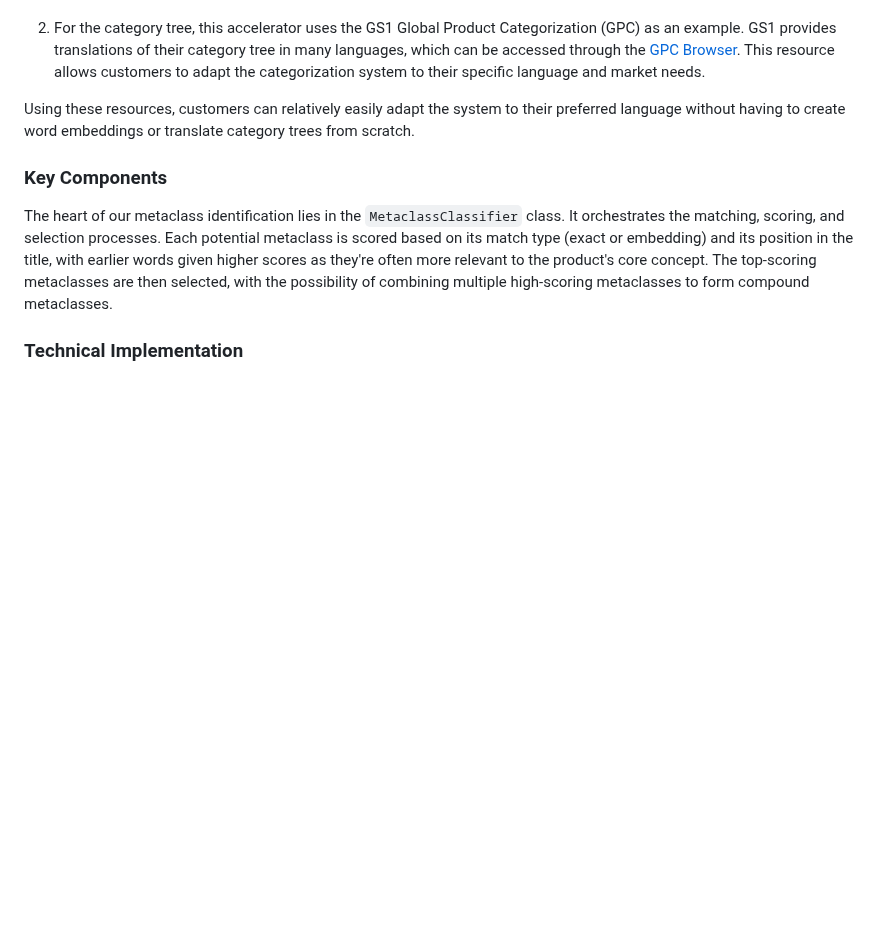
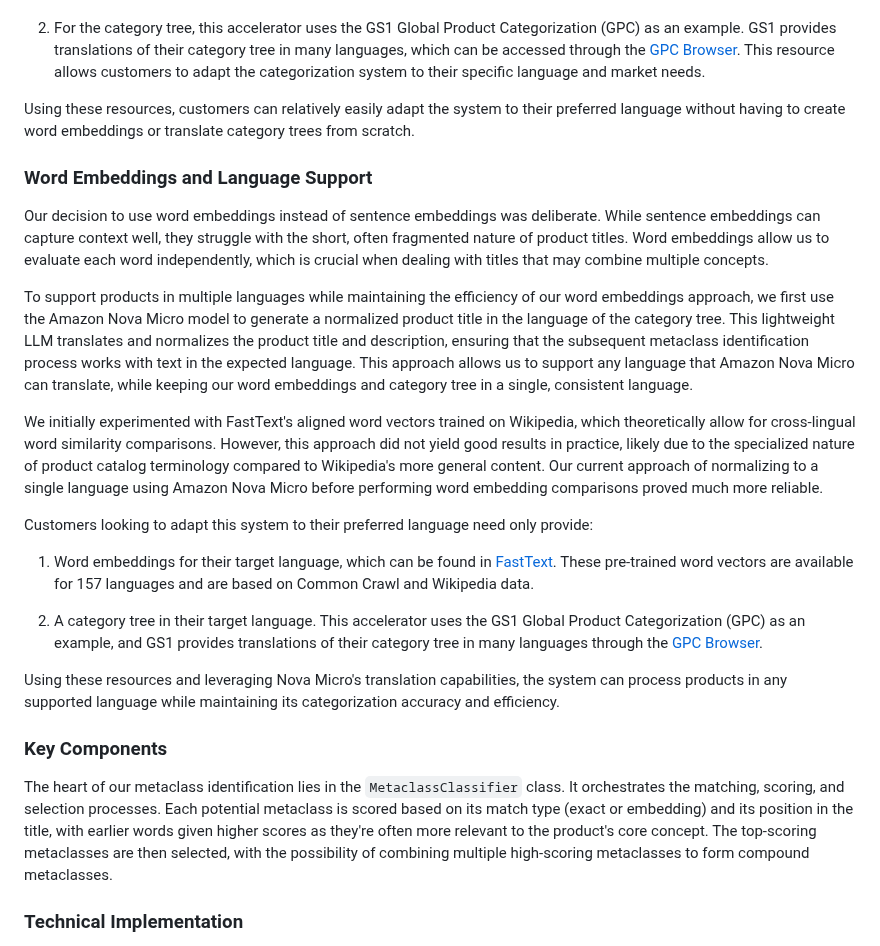
Before and after one commit to aws-samples/aws-smart-product-onboarding, a Markdown page: documentation/bottom-up-product-categorization/metaclass-task.md, the part around the change. GitHub-like rendering; blank space fills up the shorter version.

```diff
--- a/documentation/bottom-up-product-categorization/metaclass-task.md
+++ b/documentation/bottom-up-product-categorization/metaclass-task.md
@@ -26,6 +26,23 @@ For customers looking to adapt this system to their preferred language, they wou
 
 Using these resources, customers can relatively easily adapt the system to their preferred language without having to create word embeddings or translate category trees from scratch.
 
+### Word Embeddings and Language Support
+
+Our decision to use word embeddings instead of sentence embeddings was deliberate. While sentence embeddings can capture context well, they struggle with the short, often fragmented nature of product titles. Word embeddings allow us to evaluate each word independently, which is crucial when dealing with titles that may combine multiple concepts.
+
+To support products in multiple languages while maintaining the efficiency of our word embeddings approach, we first use the Amazon Nova Micro model to generate a normalized product title in the language of the category tree. This lightweight LLM translates and normalizes the product title and description, ensuring that the subsequent metaclass identification process works with text in the expected language. This approach allows us to support any language that Amazon Nova Micro can translate, while keeping our word embeddings and category tree in a single, consistent language.
+
+We initially experimented with FastText's aligned word vectors trained on Wikipedia, which theoretically allow for cross-lingual word similarity comparisons. However, this approach did not yield good results in practice, likely due to the specialized nature of product catalog terminology compared to Wikipedia's more general content. Our current approach of normalizing to a single language using Amazon Nova Micro before performing word embedding comparisons proved much more reliable.
+
+Customers looking to adapt this system to their preferred language need only provide:
+
+1. Word embeddings for their target language, which can be found in [FastText](https://fasttext.cc/docs/en/crawl-vectors.html). These pre-trained word vectors are available for 157 languages and are based on Common Crawl and Wikipedia data.
+
+2. A category tree in their target language. This accelerator uses the GS1 Global Product Categorization (GPC) as an example, and GS1 provides translations of their category tree in many languages through the [GPC Browser](https://gpc-browser.gs1.org/).
+
+Using these resources and leveraging Nova Micro's translation capabilities, the system can process products in any supported language while maintaining its categorization accuracy and efficiency.
+
+
 ### Key Components
 
 The heart of our metaclass identification lies in the `MetaclassClassifier` class. It orchestrates the matching, scoring, and selection processes. Each potential metaclass is scored based on its match type (exact or embedding) and its position in the title, with earlier words given higher scores as they're often more relevant to the product's core concept. The top-scoring metaclasses are then selected, with the possibility of combining multiple high-scoring metaclasses to form compound metaclasses.
```
Also changed, not shown: README.md (+8 -5 lines), documentation/bottom-up-product-categorization/index.md (+1 -1 lines), documentation/diagrams/architecture-API - Batch.png, documentation/diagrams/architecture-API - Single Product.png, documentation/diagrams/architecture-Category Tree Prep.png, documentation/diagrams/architecture-Overview.png.
